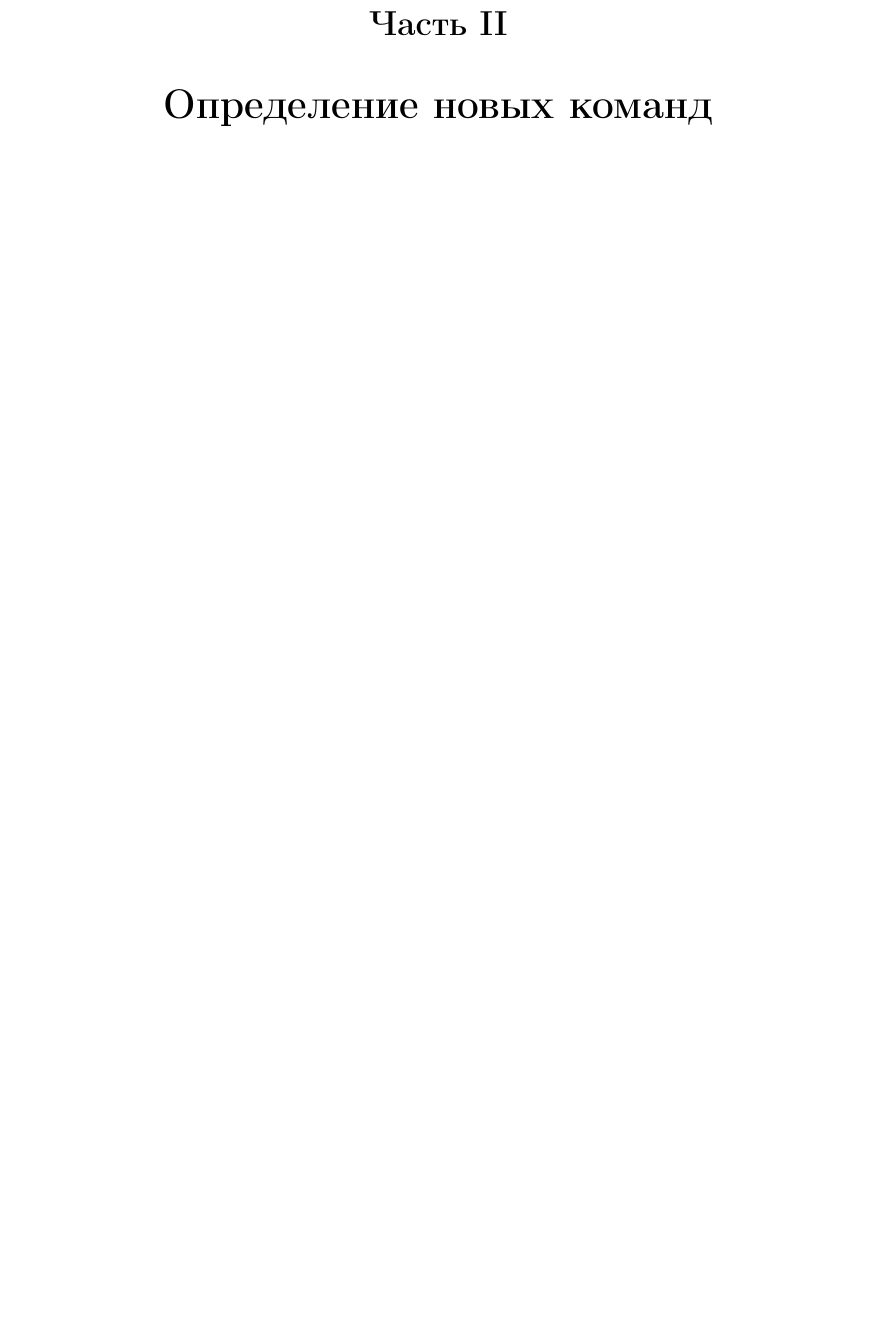
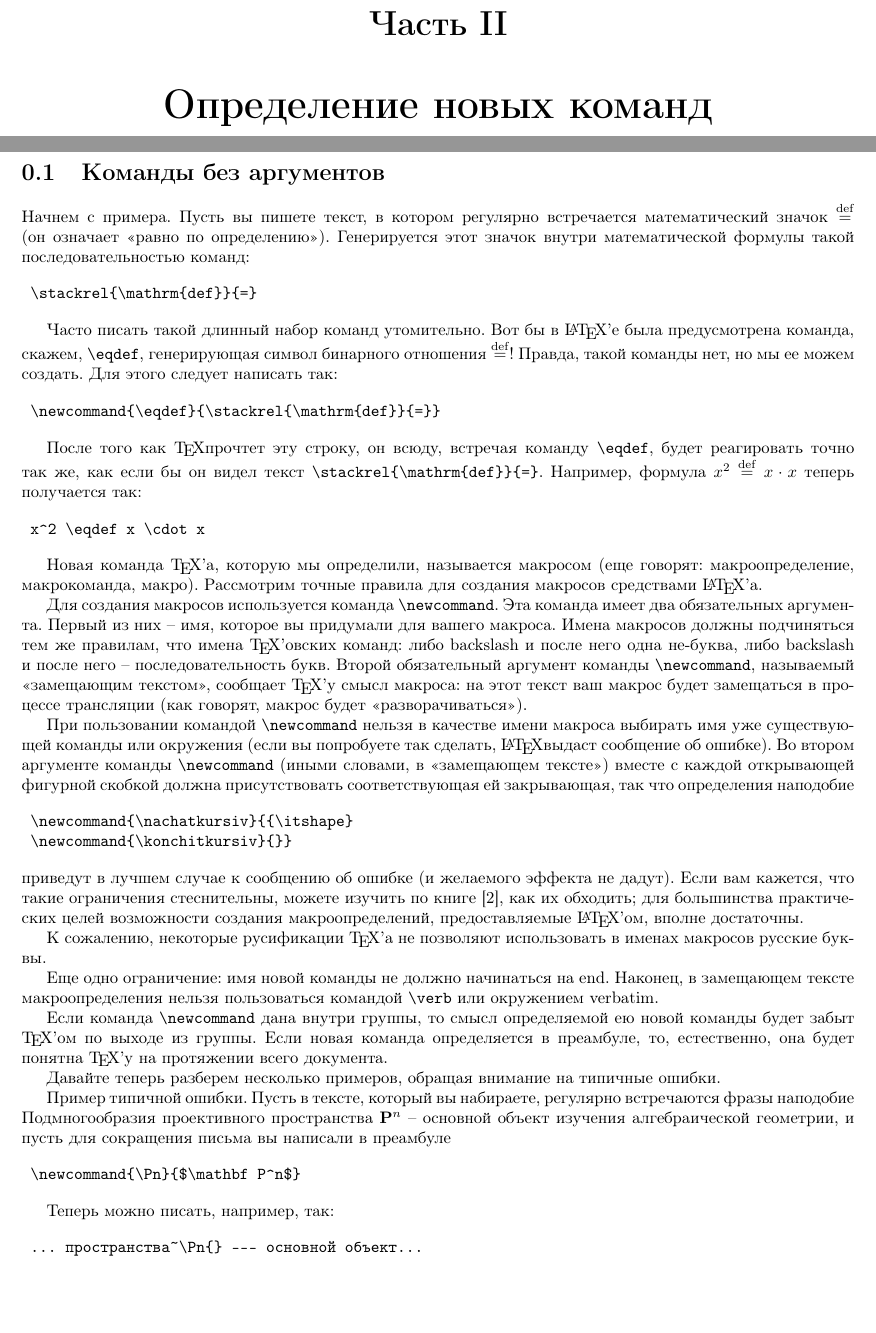
Before and after one commit to bulat-f/report-on-tex-course, a LaTeX document (main.tex, which reads new.tex): part of page 5 of 7 before the commit and two parts of pages 5 and 6 of 9 after it, the two joined at a grey line, cut so that both start at the same text, the shorter picture padded with empty space. Compiled offline with pdfLaTeX.

Commit message:
Add part about new commands

```diff
--- /dev/null
+++ b/new.tex
@@ -0,0 +1,55 @@
+\part{Определение новых команд}
+\section{Команды без аргументов}
+
+Начнем с примера. Пусть вы пишете текст, в котором регулярно встречается математический значок $\stackrel{\mathrm{def}}{=}$ (он означает <<равно по определению>>). Генерируется этот значок внутри математической формулы такой последовательностью команд:
+
+\begin{verbatim}
+	\stackrel{\mathrm{def}}{=}
+\end{verbatim}
+
+Часто писать такой длинный набор команд утомительно. Вот бы в \LaTeX’е была предусмотрена команда, скажем, \verb"\eqdef", генерирующая символ бинарного отношения $\stackrel{\mathrm{def}}{=}$! Правда, такой команды нет, но мы ее можем создать. Для этого следует написать так:
+
+\begin{verbatim}
+	\newcommand{\eqdef}{\stackrel{\mathrm{def}}{=}}
+\end{verbatim}
+
+\newcommand{\eqdef}{\stackrel{\mathrm{def}}{=}}
+
+После того как \TeX прочтет эту строку, он всюду, встречая команду \verb"\eqdef", будет реагировать точно так же, как если бы он видел текст \verb"\stackrel{\mathrm{def}}{=}". Например, формула $x^2 \eqdef x \cdot x$ теперь получается так:
+
+\begin{verbatim}
+	x^2 \eqdef x \cdot x
+\end{verbatim}
+
+Новая команда \TeX’а, которую мы определили, называется макросом (еще говорят: макроопределение, макрокоманда, макро). Рассмотрим точные правила для создания макросов средствами \LaTeX’а.
+
+Для создания макросов используется команда \verb"\newcommand". Эта команда имеет два обязательных аргумента. Первый из них -- имя, которое вы придумали для вашего макроса. Имена макросов должны подчиняться тем же правилам, что имена \TeX’овских команд: либо backslash и после него одна не-буква, либо backslash и после него -- последовательность букв. Второй обязательный аргумент команды \verb"\newcommand", называемый <<замещающим текстом>>, сообщает \TeX’у смысл макроса: на этот текст ваш макрос будет замещаться в процессе трансляции (как говорят, макрос будет «разворачиваться»).
+
+При пользовании командой \verb"\newcommand" нельзя в качестве имени макроса выбирать имя уже существующей команды или окружения (если вы попробуете так сделать, \LaTeX выдаст сообщение об ошибке). Во втором аргументе команды \verb"\newcommand" (иными словами, в <<замещающем тексте>>) вместе с каждой открывающей фигурной скобкой должна присутствовать соответствующая ей закрывающая, так что определения наподобие
+
+\begin{verbatim}
+	\newcommand{\nachatkursiv}{{\itshape}
+	\newcommand{\konchitkursiv}{}}
+\end{verbatim}
+приведут в лучшем случае к сообщению об ошибке (и желаемого эффекта не дадут). Если вам кажется, что такие ограничения стеснительны,
+можете изучить по книге [2], как их обходить; для большинства практических целей возможности создания макроопределений, предоставляемые \LaTeX’ом, вполне достаточны.
+
+К сожалению, некоторые русификации \TeX’а не позволяют использовать в именах макросов русские буквы.
+
+Еще одно ограничение: имя новой команды не должно начинаться на end. Наконец, в замещающем тексте макроопределения нельзя пользоваться командой \verb"\verb" или окружением verbatim.
+
+Если команда \verb"\newcommand" дана внутри группы, то смысл определяемой ею новой команды будет забыт \TeX’ом по выходе из группы. Если новая команда определяется в преамбуле, то, естественно, она будет понятна \TeX’у на протяжении всего документа.
+
+Давайте теперь разберем несколько примеров, обращая внимание на типичные ошибки.
+
+Пример типичной ошибки. Пусть в тексте, который вы набираете, регулярно встречаются фразы наподобие Подмногообразия проективного пространства $\mathbf P^n$ -- основной объект изучения алгебраической геометрии, и пусть для сокращения письма вы написали в преамбуле
+
+\begin{verbatim}
+	\newcommand{\Pn}{$\mathbf P^n$}
+\end{verbatim}
+
+Теперь можно писать, например, так:
+
+\begin{verbatim}
+	... пространства~\Pn{} --- основной объект...
+\end{verbatim}
```
Also changed, not shown: main.tex (+1 -1 lines), new.tex (24 more changed lines).
